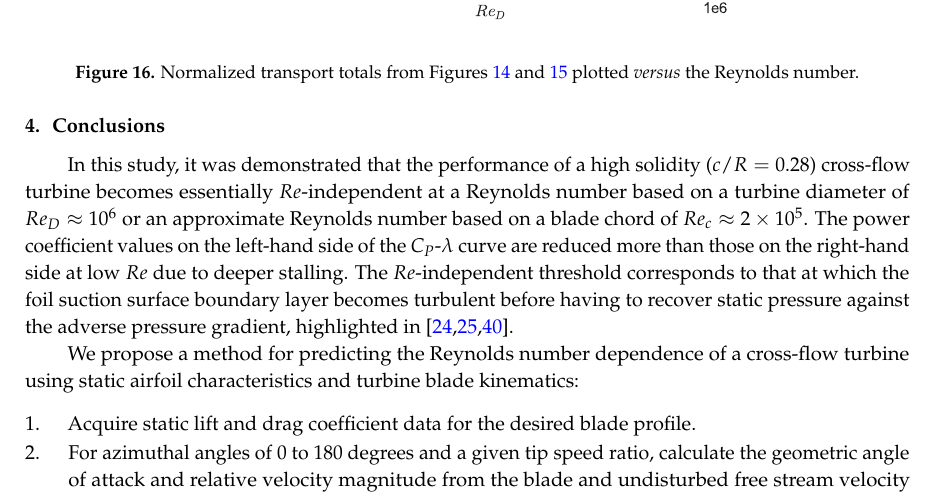
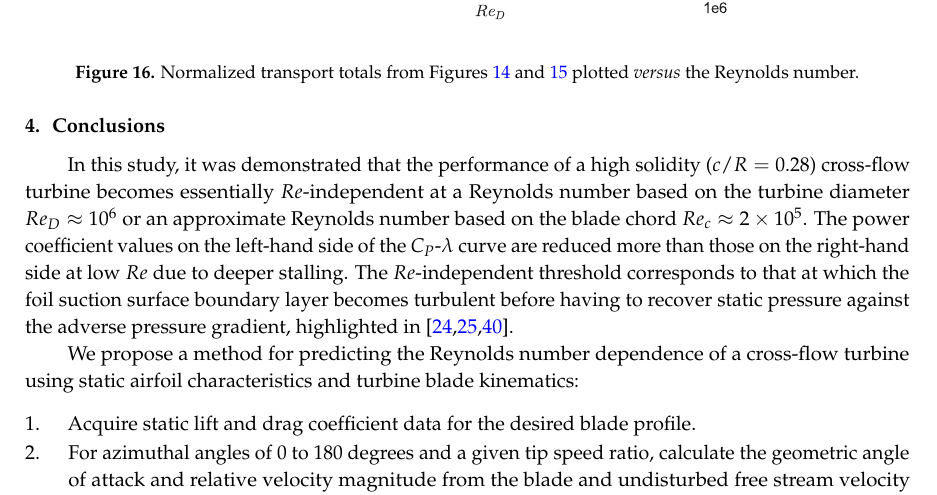
Before and after one commit to petebachant/CFT-Re-dep-paper, a LaTeX paper (paper.tex): part of page 16 of 19, cut so that both start at the same text. Compiled offline with pdfLaTeX.

Commit message:
Minor wording in first paragraph of conclusion

```diff
--- a/paper.tex
+++ b/paper.tex
@@ -974,13 +974,13 @@ scale model Reynolds number is too low.
 
 In this study, it was demonstrated that the performance of a high solidity
 ($c/R=0.28$) cross-flow turbine becomes essentially $Re$-independent at a
-Reynolds number based on a turbine diameter of $Re_D \approx 10^6$ or an
-approximate Reynolds number based on a blade chord of $Re_c \approx 2 \times
-10^5$. The power coefficient values on the left-hand side of the
-$C_P$-$\lambda$ curve are reduced more than those on the right-hand side at low
-$Re$ due to deeper stalling. The $Re$-independent threshold corresponds to that
-at which the foil suction surface boundary layer becomes turbulent before having
-to recover static pressure against the adverse pressure gradient, highlighted in
+Reynolds number based on the turbine diameter $Re_D \approx 10^6$ or an
+approximate Reynolds number based on the blade chord $Re_c \approx 2 \times
+10^5$. The power coefficient values on the left-hand side of the $C_P$-$\lambda$
+curve are reduced more than those on the right-hand side at low $Re$ due to
+deeper stalling. The $Re$-independent threshold corresponds to that at which the
+foil suction surface boundary layer becomes turbulent before having to recover
+static pressure against the adverse pressure gradient, highlighted in
 \cite{Lissaman1983, McMasters1980, Carmichael1981}.
 
 We propose a method for predicting the Reynolds number dependence of a cross-flow
```
